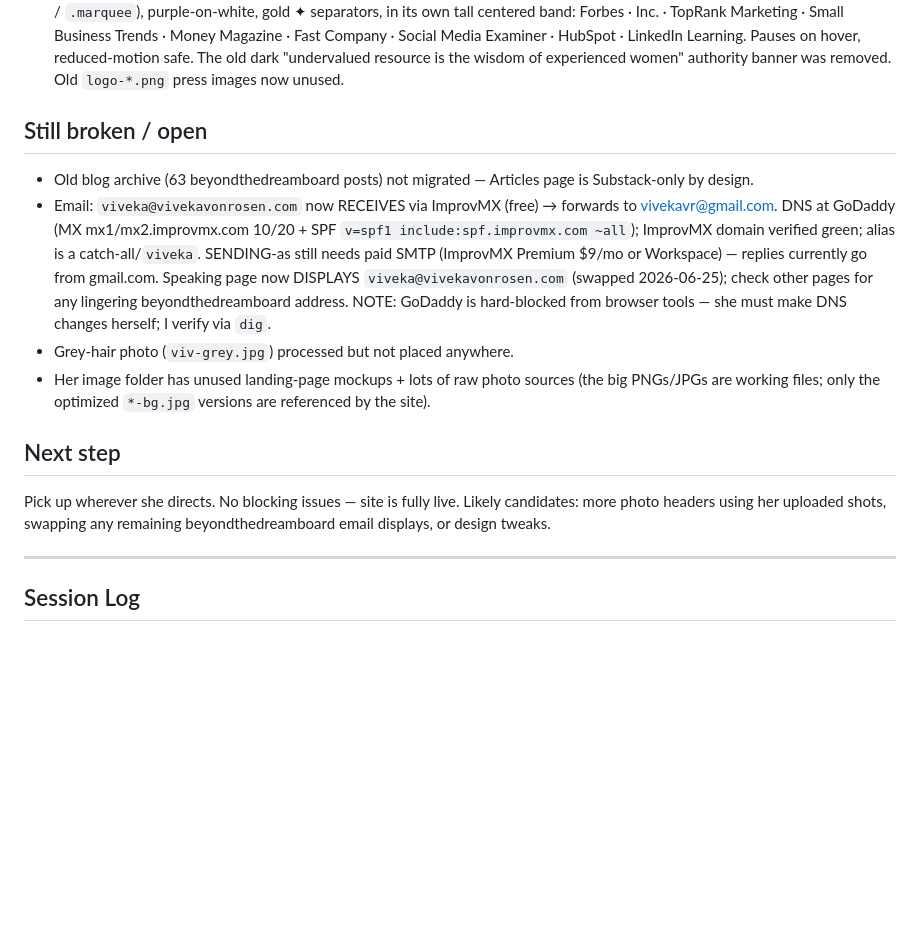
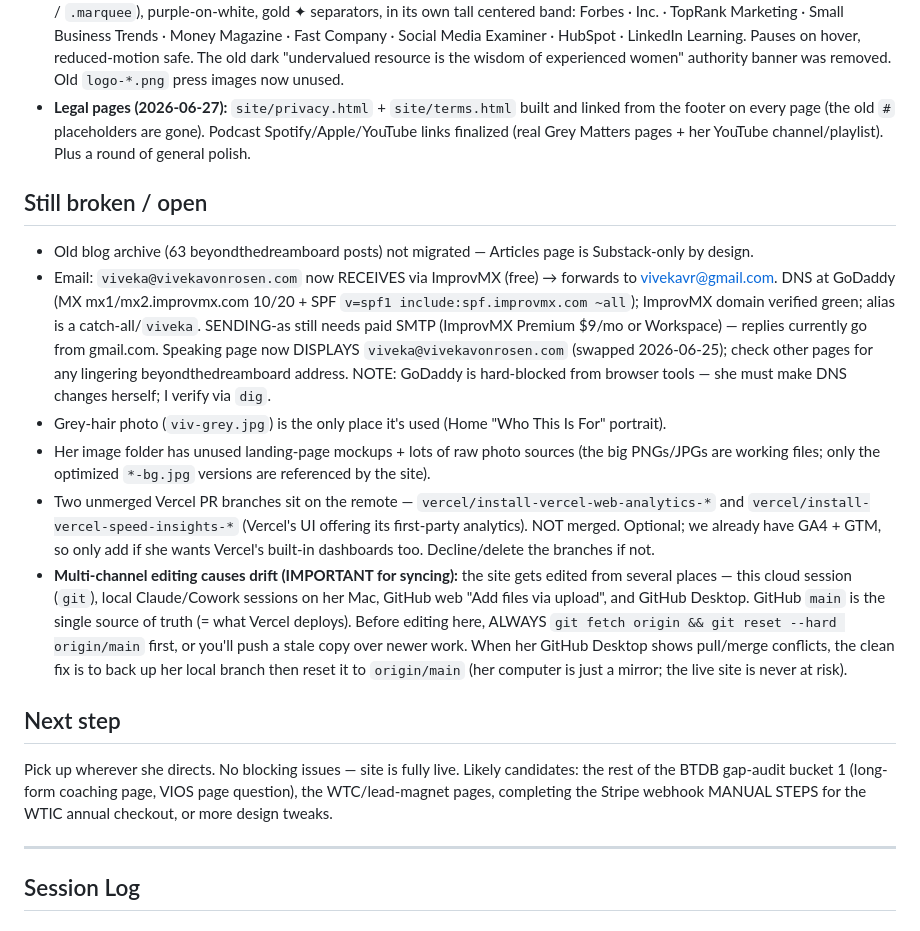
Before and after one commit to vivekavonrosen/vivekavonrosen.com, a Markdown page: NOTES.md, the part around one of its changes. Drawn GitHub-style; blank space fills up the shorter version.

Commit message:
Update notes: legal pages, podcast links, 2026-06-27 session log
Log the privacy/terms pages, finalized podcast links, and the GitHub
Desktop sync rescue; add multi-channel-editing sync guidance and refresh
the open-items / next-step sections.

Co-Authored-By: Claude Opus 4.8 <noreply@anthropic.com>
Claude-Session: https://claude.ai/code/session_01Bg2iUbmDjsY4JVLEiE7cAu

```diff
--- a/NOTES.md
+++ b/NOTES.md
@@ -28,15 +28,18 @@ Deploy manually with: `npx vercel deploy --prod --yes` from project root.
   - **MANUAL STEPS SHE MUST DO (not done yet):** (1) upload wtic.html + api/stripe-webhook.js + package.json to GitHub; (2) Vercel → Settings → Env Vars: `STRIPE_SECRET_KEY` (sk_live), `RESEND_API_KEY`, `FROM_EMAIL` (on her verified Resend domain), `NOTIFY_EMAIL` (her inbox), and after step 3 `STRIPE_WEBHOOK_SECRET`; (3) after deploy, Stripe → Developers → Webhooks → add endpoint `https://www.vivekavonrosen.com/api/stripe-webhook`, event `checkout.session.completed`, copy signing secret into the env var, redeploy; (4) backstop: Stripe → Notifications → enable "Successful payments"; (5) test via Stripe Dashboard "Send test webhook" (checkout.session.completed) to confirm the Resend email arrives — avoids a real $697 charge. $97/month stays NATIVE in Skool — do not move it to Stripe. Annual is non-refundable (in the FAQ). I never handle her secret keys — she pastes them into Vercel's UI.
   - **WTIC is her current priority push (2026-06-25):** the ENTRANCE "I'm Ready for Traction" button now routes to `wtic.html` (was work-with-me.html) — changed via `data-dest` on `#enter-btn` in index.html. To avoid stranding people, wtic.html has an "Other Ways to Work With Me" ghost button at the bottom → work-with-me.html (plus the normal top nav on every page). Final copy was revised again (new headline "You know your business. Does your visibility match it? Technology can help.", new lead, reworked AI/integration paragraphs); Annual $697 is the gold/primary Pro button, Monthly secondary.
 - **Featured-in marquee (2026-06-22):** replaced the white-on-white press-logo strip with a scrolling CSS marquee (`.featured-in` / `.marquee`), purple-on-white, gold ✦ separators, in its own tall centered band: Forbes · Inc. · TopRank Marketing · Small Business Trends · Money Magazine · Fast Company · Social Media Examiner · HubSpot · LinkedIn Learning. Pauses on hover, reduced-motion safe. The old dark "undervalued resource is the wisdom of experienced women" authority banner was removed. Old `logo-*.png` press images now unused.
+- **Legal pages (2026-06-27):** `site/privacy.html` + `site/terms.html` built and linked from the footer on every page (the old `#` placeholders are gone). Podcast Spotify/Apple/YouTube links finalized (real Grey Matters pages + her YouTube channel/playlist). Plus a round of general polish.
 
 ## Still broken / open
 - Old blog archive (63 beyondthedreamboard posts) not migrated — Articles page is Substack-only by design.
 - Email: `viveka@vivekavonrosen.com` now RECEIVES via ImprovMX (free) → forwards to vivekavr@gmail.com. DNS at GoDaddy (MX mx1/mx2.improvmx.com 10/20 + SPF `v=spf1 include:spf.improvmx.com ~all`); ImprovMX domain verified green; alias is a catch-all/`viveka`. SENDING-as still needs paid SMTP (ImprovMX Premium $9/mo or Workspace) — replies currently go from gmail.com. Speaking page now DISPLAYS `viveka@vivekavonrosen.com` (swapped 2026-06-25); check other pages for any lingering beyondthedreamboard address. NOTE: GoDaddy is hard-blocked from browser tools — she must make DNS changes herself; I verify via `dig`.
-- Grey-hair photo (`viv-grey.jpg`) processed but not placed anywhere.
+- Grey-hair photo (`viv-grey.jpg`) is the only place it's used (Home "Who This Is For" portrait).
 - Her image folder has unused landing-page mockups + lots of raw photo sources (the big PNGs/JPGs are working files; only the optimized `*-bg.jpg` versions are referenced by the site).
+- Two unmerged Vercel PR branches sit on the remote — `vercel/install-vercel-web-analytics-*` and `vercel/install-vercel-speed-insights-*` (Vercel's UI offering its first-party analytics). NOT merged. Optional; we already have GA4 + GTM, so only add if she wants Vercel's built-in dashboards too. Decline/delete the branches if not.
+- **Multi-channel editing causes drift (IMPORTANT for syncing):** the site gets edited from several places — this cloud session (`git`), local Claude/Cowork sessions on her Mac, GitHub web "Add files via upload", and GitHub Desktop. GitHub `main` is the single source of truth (= what Vercel deploys). Before editing here, ALWAYS `git fetch origin && git reset --hard origin/main` first, or you'll push a stale copy over newer work. When her GitHub Desktop shows pull/merge conflicts, the clean fix is to back up her local branch then reset it to `origin/main` (her computer is just a mirror; the live site is never at risk).
 
 ## Next step
-Pick up wherever she directs. No blocking issues — site is fully live. Likely candidates: more photo headers using her uploaded shots, swapping any remaining beyondthedreamboard email displays, or design tweaks.
+Pick up wherever she directs. No blocking issues — site is fully live. Likely candidates: the rest of the BTDB gap-audit bucket 1 (long-form coaching page, VIOS page question), the WTC/lead-magnet pages, completing the Stripe webhook MANUAL STEPS for the WTIC annual checkout, or more design tweaks.
 
 ---
 
```
Also changed, not shown: other parts of NOTES.md (+3 -0 lines).
